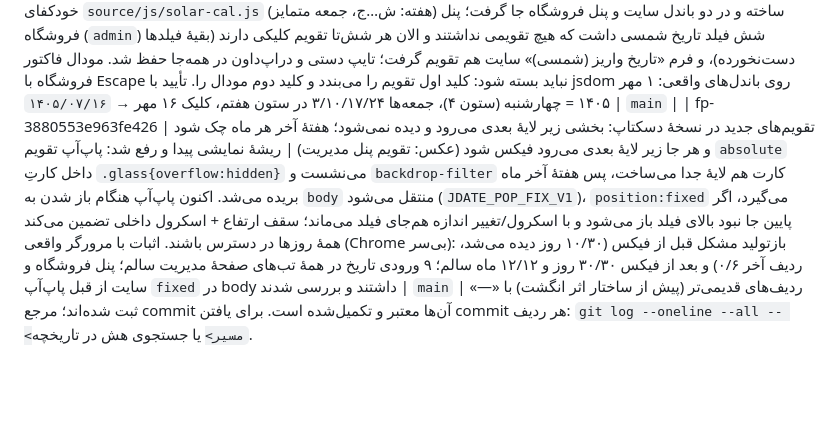
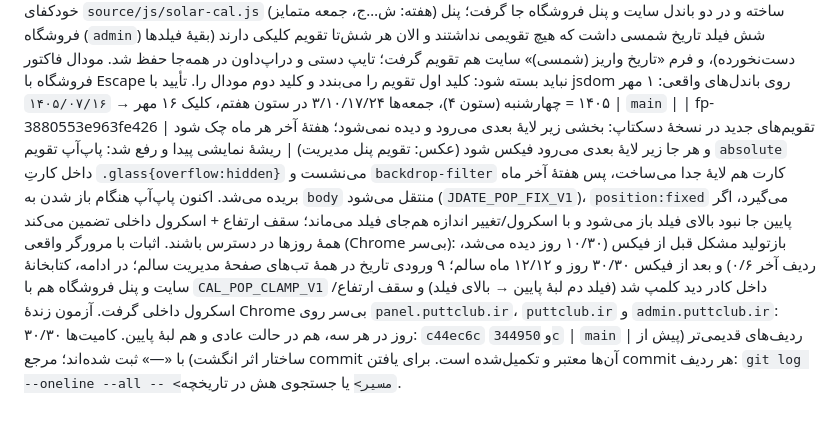
Before and after one commit to babakmvmv-lab/golf-academy-pro, a Markdown page: docs/REQUEST_LOG.md, the part around the change. Rendered like a GitHub page; blank space fills up the shorter version.

Commit message:
docs(log): تکمیل ردیف تقویم — شامل کلمپ کادر دید در سایت و پنل فروشگاه

```diff
--- a/docs/REQUEST_LOG.md
+++ b/docs/REQUEST_LOG.md
@@ -42,5 +42,5 @@
 
 | fp-8f17c3b95e0a4721 | پنل مدیریت: کنار هر ورودی تاریخ یک آیتم تقویم که با کلیک، تقویم شمسی باز شود و روز را کلیک کنیم؛ روش فعلی (تایپ دستی/دراپ‌داون) هم بماند؛ و اگر تاریخ دومی باشد خودکار روی همان روز انتخابی قرار بگیرد و در صورت نیاز دستی عوض شود | آنالیز: هر ۱۱ ورودی تاریخ پنل از `source/js/jdate.js` استفاده می‌کنند و ورودی خامی نمانده. گرید تقویم شمسی کلیکی (ناوبری ماه، نشانهٔ امروز و روز انتخابی) داخل همان پنجره اضافه شد و تایپ دستی و دراپ‌داون‌های سال/ماه/روز و دکمهٔ «ثبت تاریخ» دست‌نخورده ماندند. هم‌گام‌سازی خودکار: `mirror` برای جفت‌های شروع/پایان مسابقه، دوره و رویداد تقویم؛ اگر کاربر تاریخ دوم را دستی عوض کند، از آن لحظه دیگر خودکار نمی‌شود. تأیید با آزمون واقعی jsdom: باز شدن تقویم، ناوبری ماه، کلیک روی ۱۶ مهر → تاریخ دوم هم ۱۶ مهر، و دست‌نخواستن پس از تغییر دستی | main `` |
 | fp-751cb1531f070d42 | «تقویم‌ها همه‌جا» — از نظر نمایش چک کن هر جایی تقویم هست، در پنل و سایت؛ هفته باید از شنبه شروع شود و به جمعه ختم شود | بازرسی کامل همهٔ سطوح تقویم و اصلاح نمایش: پنل آکادمی — تقویم فصل و تقویم jdate هر دو شنبه‌اول بودند و اکنون ستون جمعه هم رنگ پایان‌هفته می‌گیرد (`.cal-cell.fri` / `.jcal-d.fri` / سرستون جمعه). کتابخانهٔ خودکفای `source/js/solar-cal.js` (هفته: ش…ج، جمعه متمایز) ساخته و در دو باندل سایت و پنل فروشگاه جا گرفت؛ پنل فروشگاه (`admin`) شش فیلد تاریخ شمسی داشت که هیچ تقویمی نداشتند و الان هر شش‌تا تقویم کلیکی دارند (بقیهٔ فیلدها دست‌نخورده)، و فرم «تاریخ واریز (شمسی)» سایت هم تقویم گرفت؛ تایپ دستی و دراپ‌داون در همه‌جا حفظ شد. مودال فاکتور فروشگاه با Escape نباید بسته شود: کلید اول تقویم را می‌بندد و کلید دوم مودال را. تأیید با jsdom روی باندل‌های واقعی: ۱ مهر ۱۴۰۵ = چهارشنبه (ستون ۴)، جمعه‌ها ۳/۱۰/۱۷/۲۴ در ستون هفتم، کلیک ۱۶ مهر → `۱۴۰۵/۰۷/۱۶` | `main` |
-| fp-3880553e963fe426 | تقویم‌های جدید در نسخهٔ دسکتاپ: بخشی زیر لایهٔ بعدی می‌رود و دیده نمی‌شود؛ هفتهٔ آخر هر ماه چک شود و هر جا زیر لایهٔ بعدی می‌رود فیکس شود (عکس: تقویم پنل مدیریت) | ریشهٔ نمایشی پیدا و رفع شد: پاپ‌آپ تقویم `absolute` داخل کارتِ `.glass{overflow:hidden}` می‌نشست و `backdrop-filter` کارت هم لایهٔ جدا می‌ساخت، پس هفتهٔ آخر ماه بریده می‌شد. اکنون پاپ‌آپ هنگام باز شدن به `body` منتقل می‌شود (`JDATE_POP_FIX_V1`)، `position:fixed` می‌گیرد، اگر پایین جا نبود بالای فیلد باز می‌شود و با اسکرول/تغییر اندازه هم‌جای فیلد می‌ماند؛ سقف ارتفاع + اسکرول داخلی تضمین می‌کند همهٔ روزها در دسترس باشند. اثبات با مرورگر واقعی (Chrome بی‌سر): بازتولید مشکل قبل از فیکس (۱۰/۳۰ روز دیده می‌شد، ردیف آخر ۰/۶) و بعد از فیکس ۳۰/۳۰ روز و ۱۲/۱۲ ماه سالم؛ ۹ ورودی تاریخ در همهٔ تب‌های صفحهٔ مدیریت سالم؛ پنل فروشگاه و سایت از قبل پاپ‌آپ `fixed` در body داشتند و بررسی شدند | `main` |
+| fp-3880553e963fe426 | تقویم‌های جدید در نسخهٔ دسکتاپ: بخشی زیر لایهٔ بعدی می‌رود و دیده نمی‌شود؛ هفتهٔ آخر هر ماه چک شود و هر جا زیر لایهٔ بعدی می‌رود فیکس شود (عکس: تقویم پنل مدیریت) | ریشهٔ نمایشی پیدا و رفع شد: پاپ‌آپ تقویم `absolute` داخل کارتِ `.glass{overflow:hidden}` می‌نشست و `backdrop-filter` کارت هم لایهٔ جدا می‌ساخت، پس هفتهٔ آخر ماه بریده می‌شد. اکنون پاپ‌آپ هنگام باز شدن به `body` منتقل می‌شود (`JDATE_POP_FIX_V1`)، `position:fixed` می‌گیرد، اگر پایین جا نبود بالای فیلد باز می‌شود و با اسکرول/تغییر اندازه هم‌جای فیلد می‌ماند؛ سقف ارتفاع + اسکرول داخلی تضمین می‌کند همهٔ روزها در دسترس باشند. اثبات با مرورگر واقعی (Chrome بی‌سر): بازتولید مشکل قبل از فیکس (۱۰/۳۰ روز دیده می‌شد، ردیف آخر ۰/۶) و بعد از فیکس ۳۰/۳۰ روز و ۱۲/۱۲ ماه سالم؛ ۹ ورودی تاریخ در همهٔ تب‌های صفحهٔ مدیریت سالم؛ در ادامه، کتابخانهٔ سایت و پنل فروشگاه هم با `CAL_POP_CLAMP_V1` داخل کادر دید کلمپ شد (فیلد دم لبهٔ پایین → بالای فیلد) و سقف ارتفاع/اسکرول داخلی گرفت. آزمون زندهٔ Chrome بی‌سر روی `panel.puttclub.ir`، `puttclub.ir` و `admin.puttclub.ir`: ۳۰/۳۰ روز در هر سه، هم در حالت عادی و هم لبهٔ پایین. کامیت‌ها: `c44ec6c` و `344950c` | `main` |
 ردیف‌های قدیمی‌تر (پیش از ساختار اثر انگشت) با «—» ثبت شده‌اند؛ مرجع commit آن‌ها معتبر و تکمیل‌شده است. برای یافتن commit هر ردیف: `git log --oneline --all -- <مسیر>` یا جستجوی هش در تاریخچه.
```
